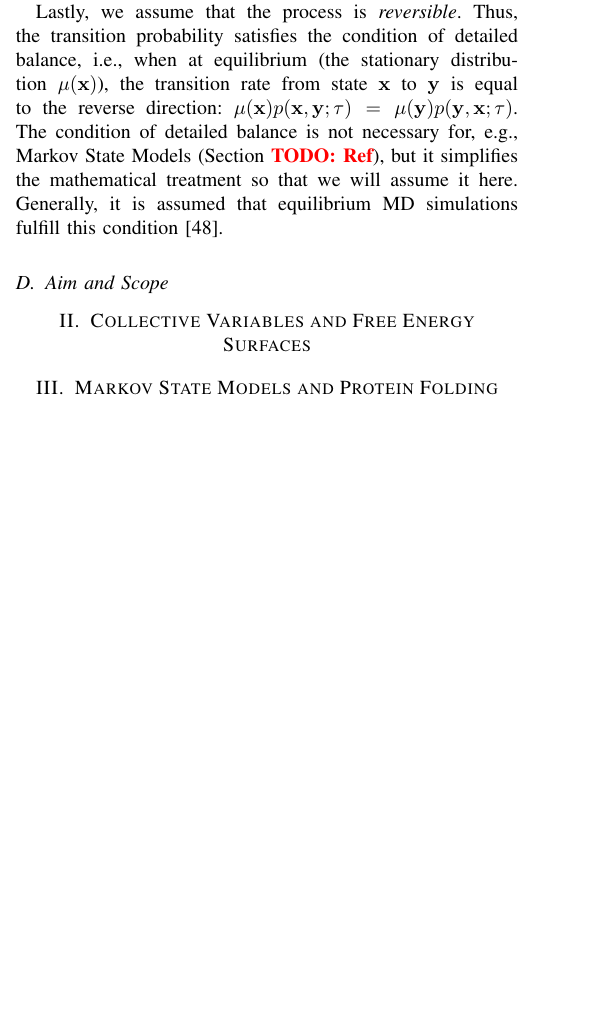
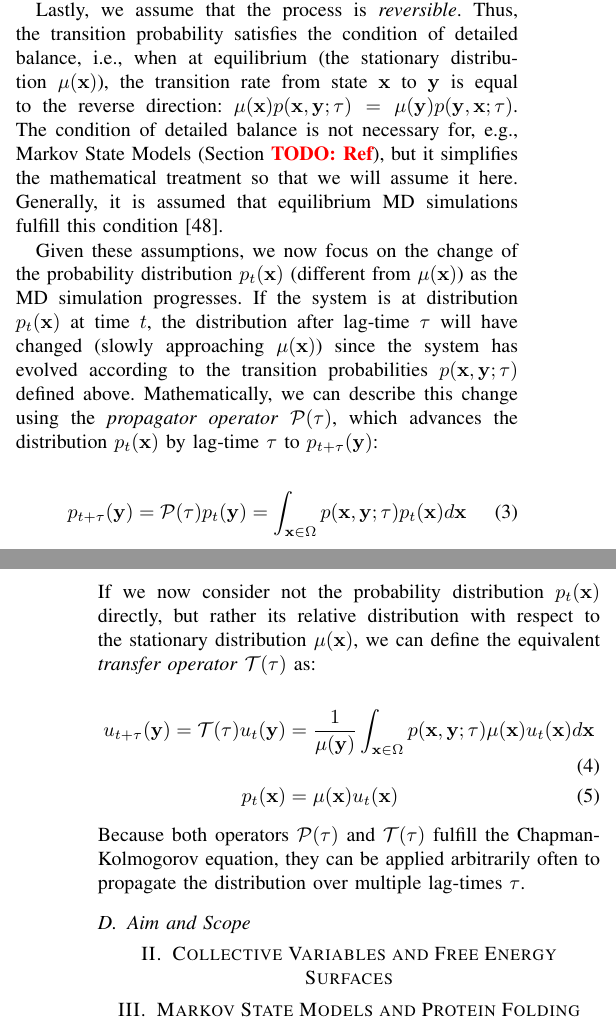
Before and after one commit to Chryzl/Molecular-Dynamics-for-Protein-Folding, a LaTeX paper (IEEE-conference-template-062824.tex): part of one column of page 3 of 5 before the commit and two parts of the columns of pages 3 and 4 of 5 after it, the two joined at a grey line, cut so that both start at the same text, the shorter picture padded with empty space. Compiled offline with pdfLaTeX; a missing font is replaced by an installed copy or a similar font; a LaTeX package or settings file that is missing is left out.

Commit message:
Transfer Operator

```diff
--- a/IEEE-conference-template-062824.tex
+++ b/IEEE-conference-template-062824.tex
@@ -96,6 +96,20 @@ Second, we assume that the process is (sufficiently) \textit{ergodic}, meaning t
 where $Z$ is the partition function (normalization constant), $\beta = (k_B T)^{-1}$ is the inverse temperature with Boltzmann constant $k_B$ and temperature $T$, and $H(\mathbf{x})$ is the Hamiltonian of the system at conformation $\mathbf{x}$ (total energy).
 
 Lastly, we assume that the process is \textit{reversible}. Thus, the transition probability satisfies the condition of detailed balance, i.e., when at equilibrium (the stationary distribution $\mu(\mathbf{x})$), the transition rate from state $\mathbf{x}$ to $\mathbf{y}$ is equal to the reverse direction: $\mu(\mathbf{x}) p(\mathbf{x}, \mathbf{y}; \tau) = \mu(\mathbf{y}) p(\mathbf{y}, \mathbf{x}; \tau)$. The condition of detailed balance is not necessary for, e.g., Markov State Models (Section \TODO{Ref}), but it simplifies the mathematical treatment so that we will assume it here. Generally, it is assumed that equilibrium MD simulations fulfill this condition \cite{prinz2011markov}.
+
+Given these assumptions, we now focus on the change of the probability distribution $p_t(\mathbf{x})$ (different from $\mu(\mathbf{x})$) as the MD simulation progresses. If the system is at distribution $p_t(\mathbf{x})$ at time $t$, the distribution after lag-time $\tau$ will have changed (slowly approaching $\mu(\mathbf{x})$) since the system has evolved according to the transition probabilities $p(\mathbf{x}, \mathbf{y}; \tau)$ defined above. Mathematically, we can describe this change using the \textit{propagator operator} $\mathcal{P}(\tau)$, which advances the distribution $p_t(\mathbf{x})$ by lag-time $\tau$ to $p_{t + \tau}(\mathbf{y})$:
+
+\begin{equation}
+    p_{t + \tau}(\mathbf{y}) = \mathcal{P}(\tau) p_t(\mathbf{y}) = \int_{\mathbf{x} \in \Omega} p(\mathbf{x}, \mathbf{y}; \tau) p_t(\mathbf{x}) d\mathbf{x}
+\end{equation}
+If we now consider not the probability distribution $p_t(\mathbf{x})$ directly, but rather its relative distribution with respect to the stationary distribution $\mu(\mathbf{x})$, we can define the equivalent \textit{transfer operator} $\mathcal{T}(\tau)$ as:
+
+\begin{align}
+    u_{t + \tau}(\mathbf{y}) = \mathcal{T}(\tau) u_t(\mathbf{y}) &= \frac{1}{\mu(\mathbf{y})} \int_{\mathbf{x} \in \Omega} p(\mathbf{x}, \mathbf{y}; \tau) \mu(\mathbf{x}) u_t(\mathbf{x}) d\mathbf{x} \\
+    p_t(\mathbf{x}) &= \mu(\mathbf{x}) u_t(\mathbf{x})
+\end{align}
+Because both operators $\mathcal{P}(\tau)$ and $\mathcal{T}(\tau)$ fulfill the Chapman-Kolmogorov equation, they can be applied arbitrarily often to propagate the distribution over multiple lag-times $\tau$.
+
 
 \subsection{Aim and Scope}
 % - Aim of this work:
```
Also changed, not shown: references.bib (+10 -0 lines), IEEE-conference-template-062824.tex (2 more changed lines).
